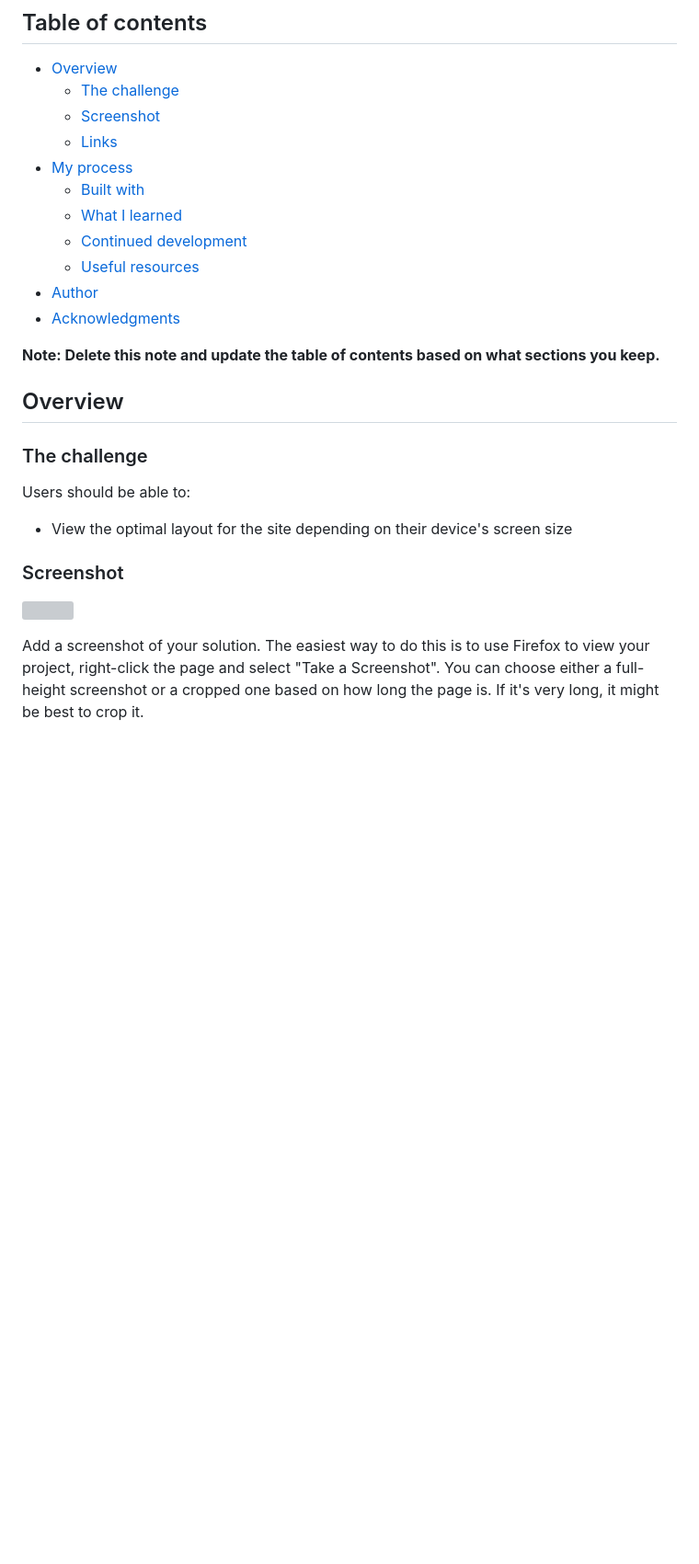
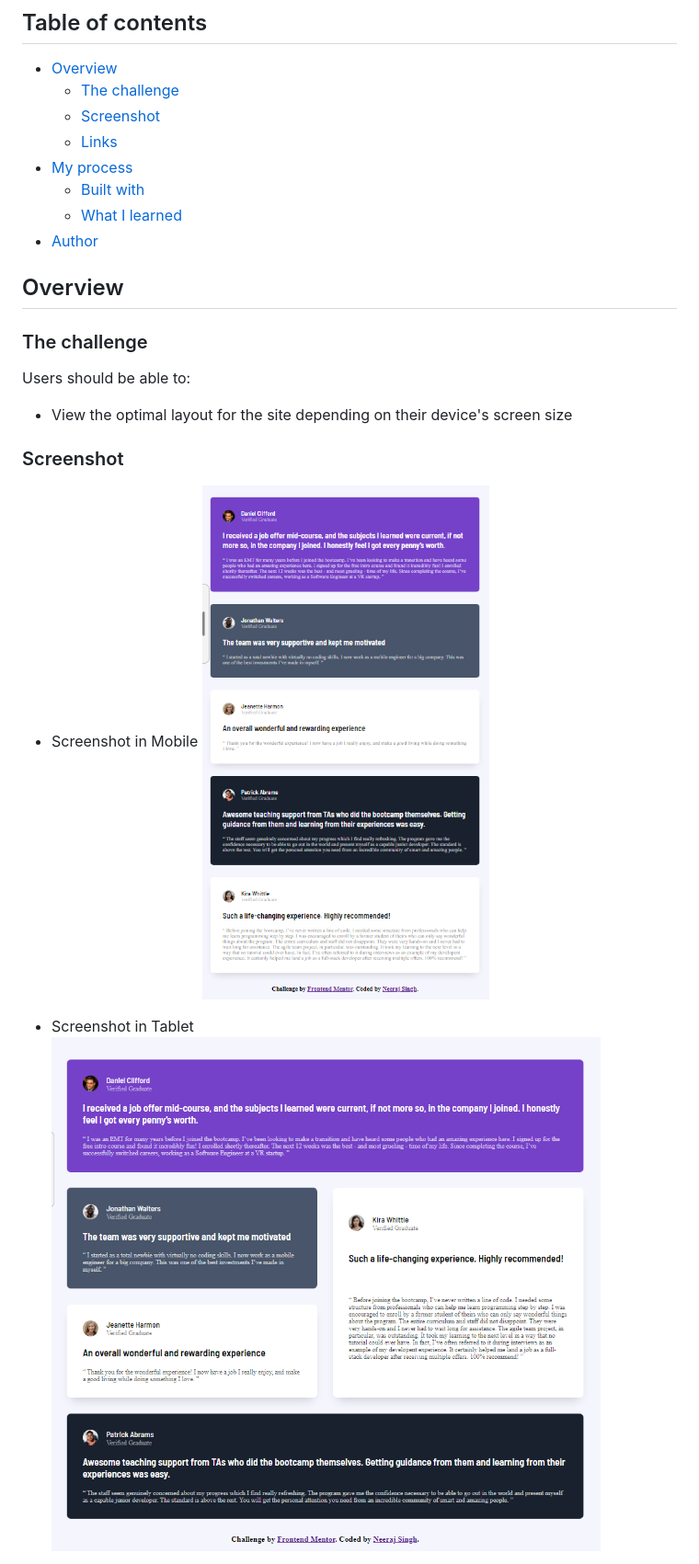
Before and after one commit to neerajsingh869/testimonial-grid-section, a Markdown page: README.md, the part around the change printed below. Shown: that part at 92% size. Rendered like a GitHub page; pictures changed too: screenshots/mobile-view.png (added), screenshots/tablet-view.png (added); blank space fills up the shorter version; grey boxes are pictures that could not be loaded.

```diff
--- a/README.md
+++ b/README.md
@@ -11,12 +11,7 @@ This is a solution to the [Testimonials grid section challenge on Frontend Mento
 - [My process](#my-process)
   - [Built with](#built-with)
   - [What I learned](#what-i-learned)
-  - [Continued development](#continued-development)
-  - [Useful resources](#useful-resources)
 - [Author](#author)
-- [Acknowledgments](#acknowledgments)
-
-**Note: Delete this note and update the table of contents based on what sections you keep.**
 
 ## Overview
 
@@ -28,7 +23,9 @@ Users should be able to:
 
 ### Screenshot
 
-![](./screenshot.jpg)
+- Screenshot in Mobile
+![Mobile Screenshot](./screenshots/mobile-view.png)
 
-Add a screenshot of your solution. The easiest way to do this is to use Firefox to view your project, right-click the page and select "Take a Screenshot". You can choose either a full-height screenshot or a cropped one based on how long the page is. If it's very long, it might be best to crop it.
+- Screenshot in Tablet
+![Tablet Screenshot](./screenshots/tablet-view.png)
 
```
Also changed, not shown: other parts of README.md (+7 -57 lines), screenshots/desktop-view.png (added).
